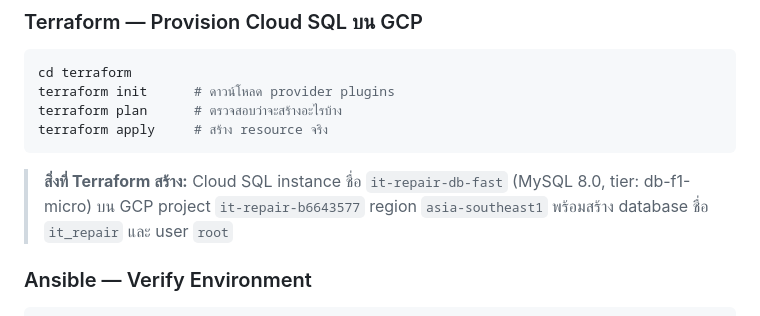
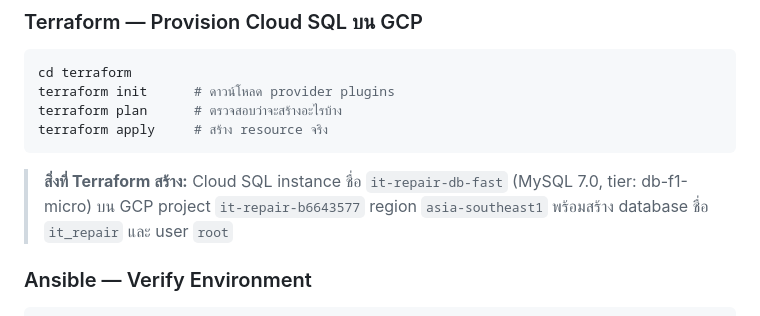
Before and after one commit to chakkarinsuepsisuk-png/Project-Serverless, a Markdown page: README.md, the part around the change. Drawn GitHub-style.

````diff
--- a/README.md
+++ b/README.md
@@ -201,7 +201,7 @@ terraform init      # ดาวน์โหลด provider plugins
 terraform plan      # ตรวจสอบว่าจะสร้างอะไรบ้าง
 terraform apply     # สร้าง resource จริง
 ```
-> **สิ่งที่ Terraform สร้าง:** Cloud SQL instance ชื่อ `it-repair-db-fast` (MySQL 8.0, tier: db-f1-micro) บน GCP project `it-repair-b6643577` region `asia-southeast1` พร้อมสร้าง database ชื่อ `it_repair` และ user `root`
+> **สิ่งที่ Terraform สร้าง:** Cloud SQL instance ชื่อ `it-repair-db-fast` (MySQL 7.0, tier: db-f1-micro) บน GCP project `it-repair-b6643577` region `asia-southeast1` พร้อมสร้าง database ชื่อ `it_repair` และ user `root`
 
 ### Ansible — Verify Environment
 ```bash
````
